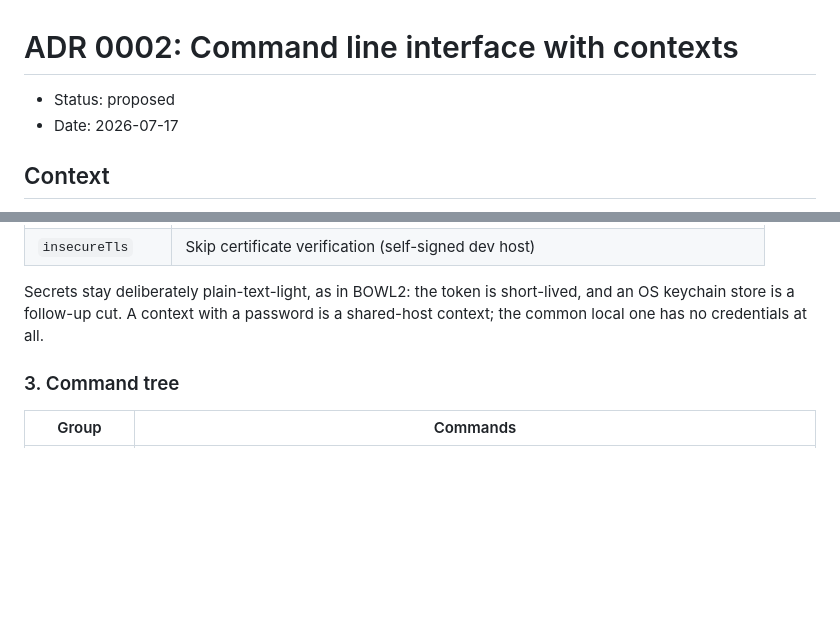
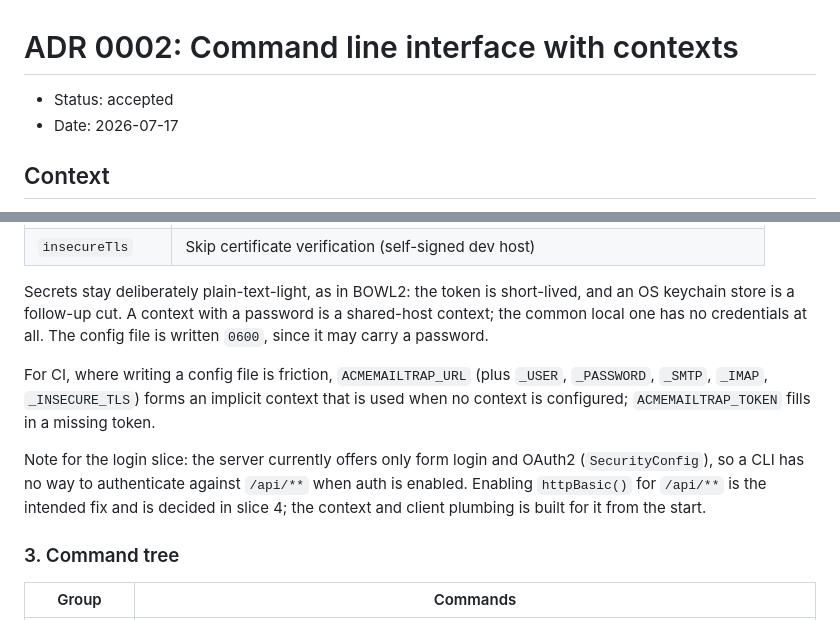
Before and after one commit to acmesoftware-de/acmemailtrap, a Markdown page: docs/adr/0002-command-line-interface.md, 2 parts joined by grey strips. Drawn GitHub-style; blank space fills up the shorter version.

Commit message:
docs(adr): accept ADR-0002, note env contexts and the missing API auth path

```diff
--- a/docs/adr/0002-command-line-interface.md
+++ b/docs/adr/0002-command-line-interface.md
@@ -1,6 +1,6 @@
 # ADR 0002: Command line interface with contexts
 
-- Status: proposed
+- Status: accepted
 - Date: 2026-07-17
 
 ## Context
@@ -56,7 +56,17 @@ Per context:
 
 Secrets stay deliberately plain-text-light, as in BOWL2: the token is short-lived, and
 an OS keychain store is a follow-up cut. A context with a password is a shared-host
-context; the common local one has no credentials at all.
+context; the common local one has no credentials at all. The config file is written
+`0600`, since it may carry a password.
+
+For CI, where writing a config file is friction, `ACMEMAILTRAP_URL` (plus `_USER`,
+`_PASSWORD`, `_SMTP`, `_IMAP`, `_INSECURE_TLS`) forms an implicit context that is used
+when no context is configured; `ACMEMAILTRAP_TOKEN` fills in a missing token.
+
+Note for the login slice: the server currently offers only form login and OAuth2
+(`SecurityConfig`), so a CLI has no way to authenticate against `/api/**` when auth is
+enabled. Enabling `httpBasic()` for `/api/**` is the intended fix and is decided in
+slice 4; the context and client plumbing is built for it from the start.
 
 ### 3. Command tree
 
```
